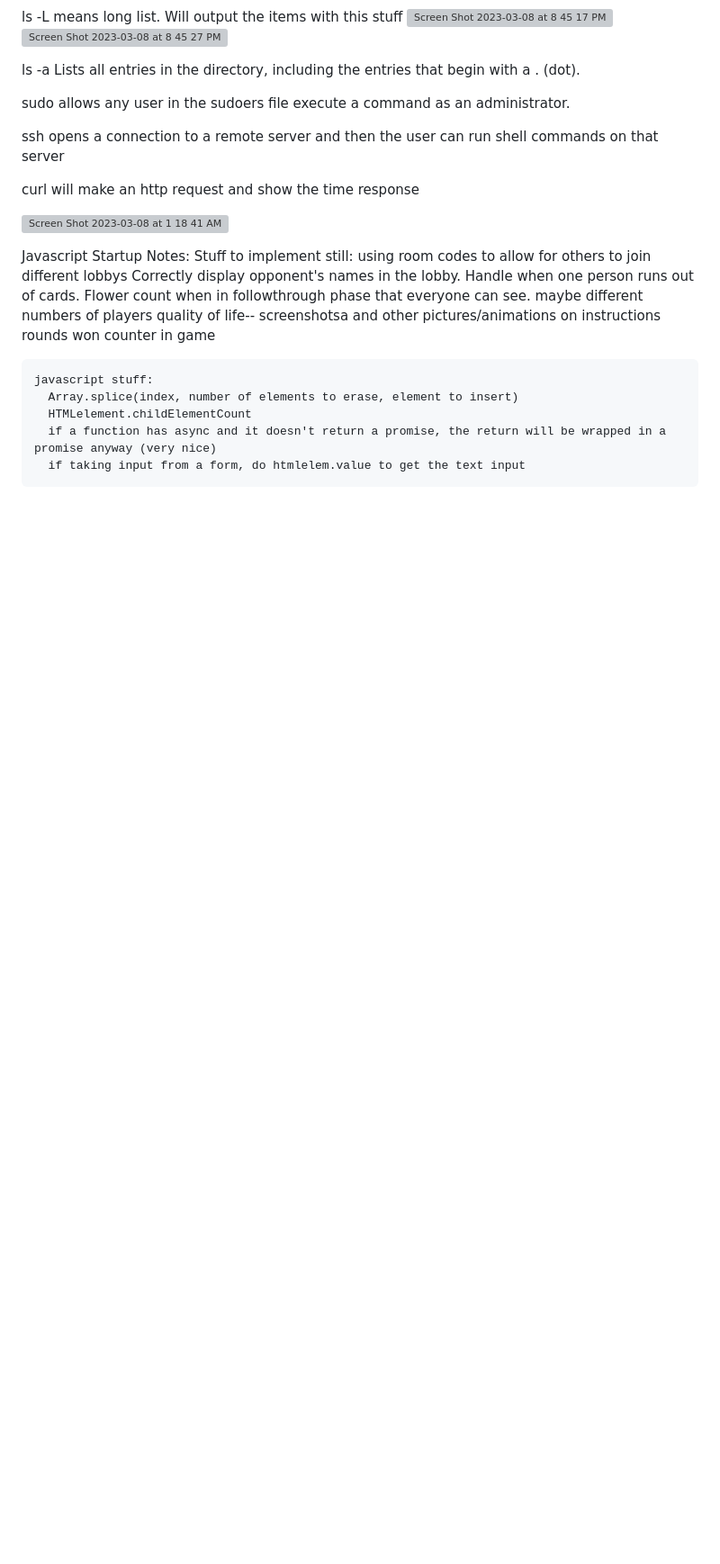
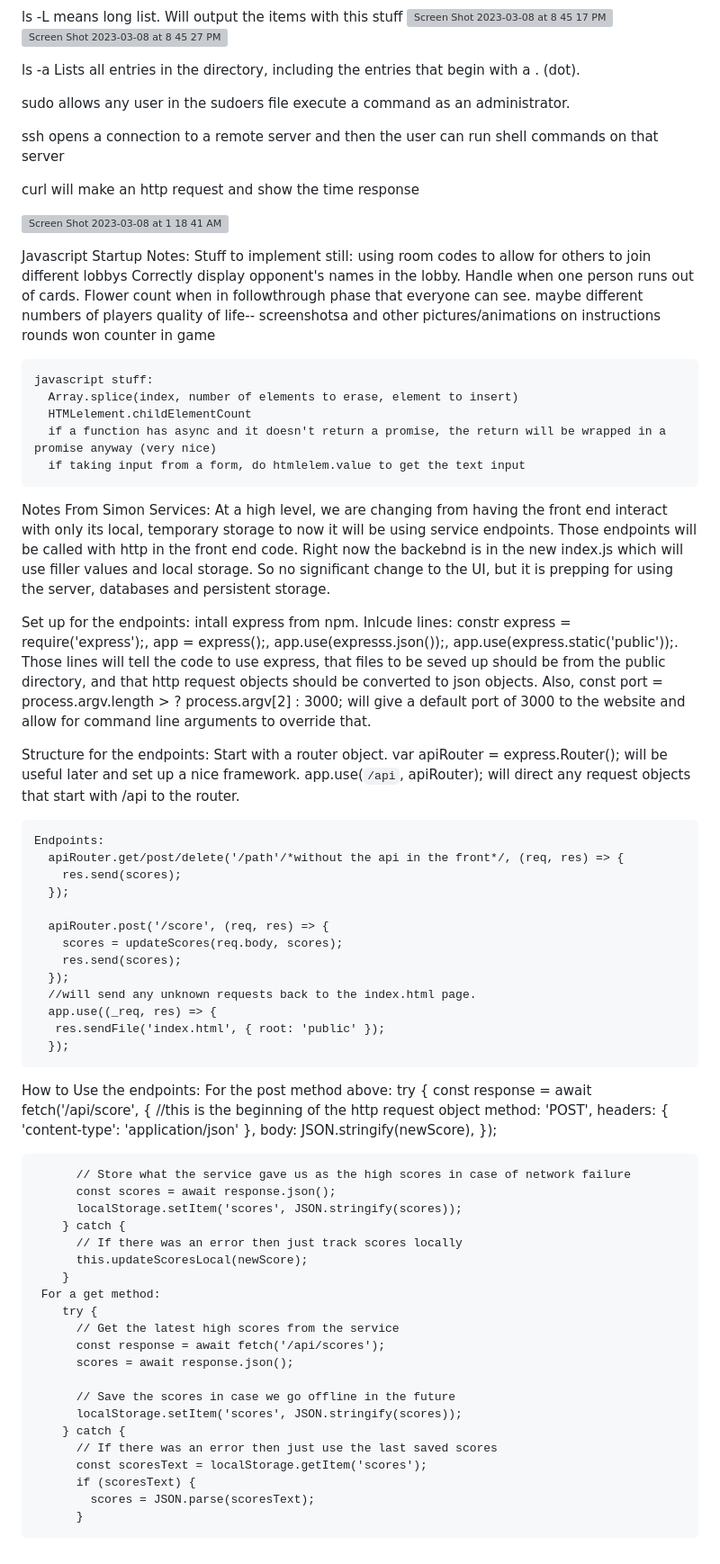
Before and after one commit to tryentering/startup, a Markdown page: README.md, the part around the change. Shown at 90% size. GitHub-like rendering; blank space fills up the shorter version; grey boxes are pictures that could not be loaded.

Commit message:
Updated readme after Simon Service

```diff
--- a/README.md
+++ b/README.md
@@ -191,3 +191,62 @@ Notes for Midterm:
       HTMLelement.childElementCount
       if a function has async and it doesn't return a promise, the return will be wrapped in a promise anyway (very nice)
       if taking input from a form, do htmlelem.value to get the text input
+
+Notes From Simon Services:
+  At a high level, we are changing from having the front end interact with only its local, temporary storage to now it will be using service endpoints. Those endpoints will be called with http in the front end code. Right now the backebnd is in the new index.js which will use filler values and local storage. So no significant change to the UI, but it is prepping for using the server, databases and persistent storage.
+
+
+
+  Set up for the endpoints:
+    intall express from npm. Inlcude lines: constr express = require('express');, app = express();, app.use(expresss.json());, app.use(express.static('public'));.
+    Those lines will tell the code to use express, that files to be seved up should be from the public directory, and that http request objects should be converted to json objects.
+   Also, const port = process.argv.length > ? process.argv[2] : 3000; will give a default port of 3000 to the website and allow for command line arguments to override that.
+
+   Structure for the endpoints:
+    Start with a router object. var apiRouter = express.Router(); will be useful later and set up a nice framework.
+    app.use(`/api`, apiRouter); will direct any request objects that start with /api to the router.
+
+    Endpoints:
+      apiRouter.get/post/delete('/path'/*without the api in the front*/, (req, res) => {
+        res.send(scores);
+      });
+
+      apiRouter.post('/score', (req, res) => {
+        scores = updateScores(req.body, scores);
+        res.send(scores);
+      });
+      //will send any unknown requests back to the index.html page.
+      app.use((_req, res) => {
+       res.sendFile('index.html', { root: 'public' });
+      });
+
+   How to Use the endpoints:
+      For the post method above:
+        try {
+           const response = await fetch('/api/score', { //this is the beginning of the http request object
+            method: 'POST',
+            headers: { 'content-type': 'application/json' },
+            body: JSON.stringify(newScore),
+          });
+
+          // Store what the service gave us as the high scores in case of network failure
+          const scores = await response.json();
+          localStorage.setItem('scores', JSON.stringify(scores));
+        } catch {
+          // If there was an error then just track scores locally
+          this.updateScoresLocal(newScore);
+        }
+     For a get method:
+        try {
+          // Get the latest high scores from the service
+          const response = await fetch('/api/scores');
+          scores = await response.json();
+
+          // Save the scores in case we go offline in the future
+          localStorage.setItem('scores', JSON.stringify(scores));
+        } catch {
+          // If there was an error then just use the last saved scores
+          const scoresText = localStorage.getItem('scores');
+          if (scoresText) {
+            scores = JSON.parse(scoresText);
+          }
```
